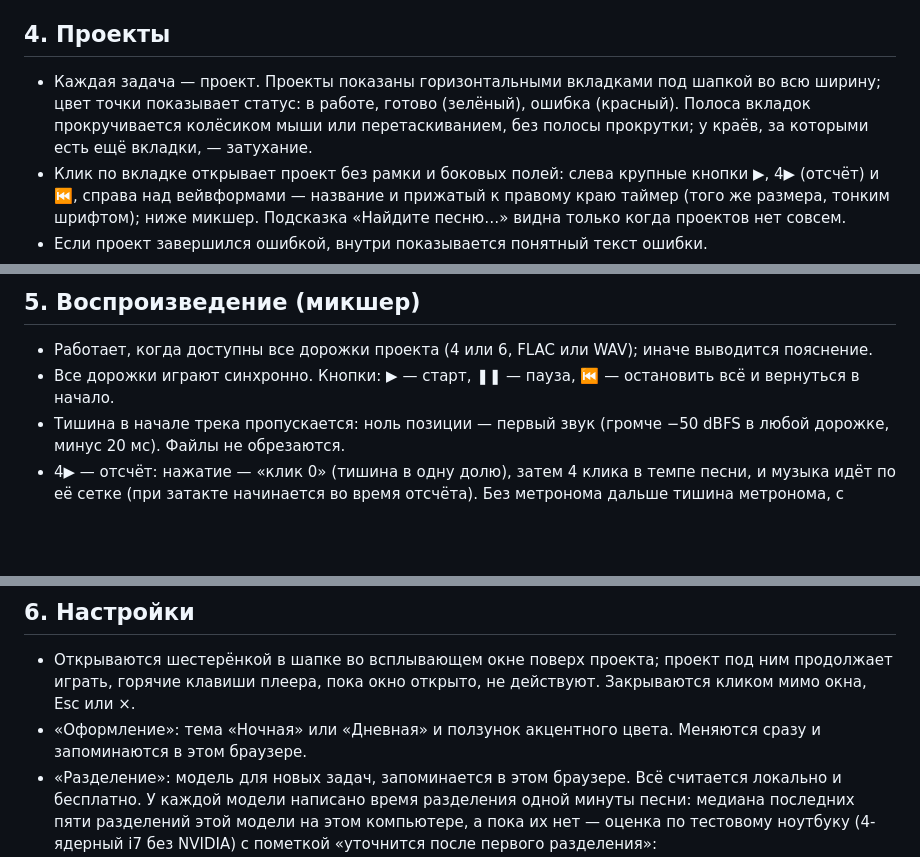
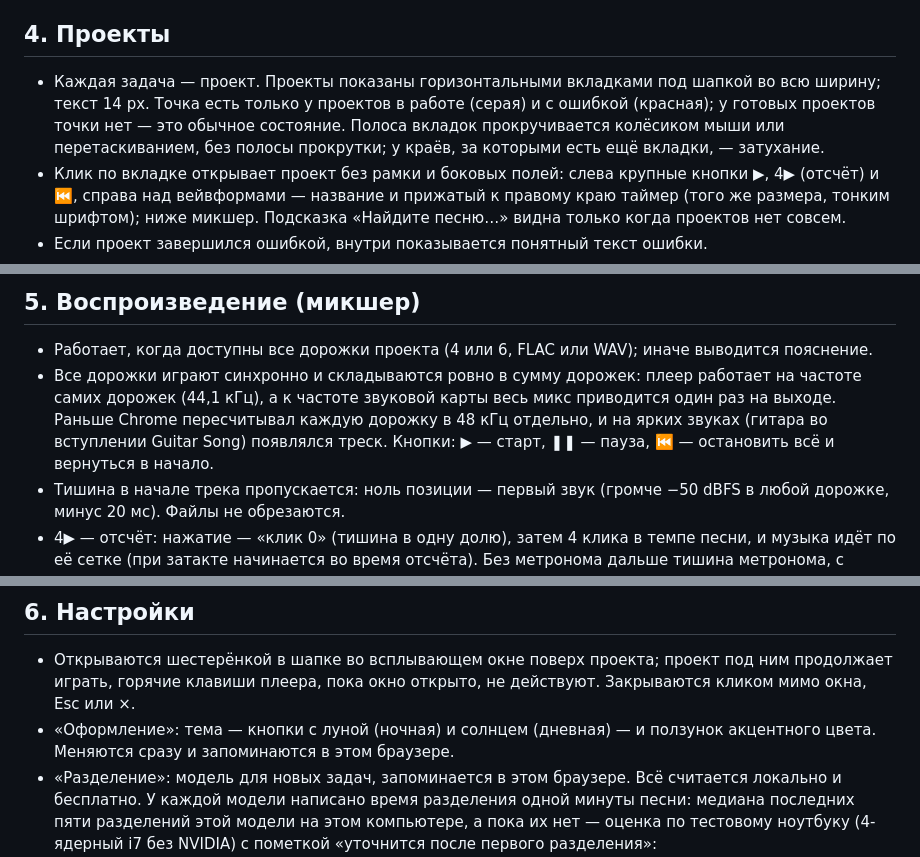
Before and after one commit to sergeypolevich/separate-music-instruments, a Markdown page: app/docs/FUNCTIONALITY.md, 3 parts joined by grey strips. GitHub-like rendering; blank space fills up the shorter version.

```diff
--- a/app/docs/FUNCTIONALITY.md
+++ b/app/docs/FUNCTIONALITY.md
@@ -38,7 +38,7 @@
 
 ## 4. Проекты
 
-- Каждая задача — проект. Проекты показаны горизонтальными вкладками под шапкой во всю ширину; цвет точки показывает статус: в работе, готово (зелёный), ошибка (красный). Полоса вкладок прокручивается колёсиком мыши или перетаскиванием, без полосы прокрутки; у краёв, за которыми есть ещё вкладки, — затухание.
+- Каждая задача — проект. Проекты показаны горизонтальными вкладками под шапкой во всю ширину; текст 14 px. Точка есть только у проектов в работе (серая) и с ошибкой (красная); у готовых проектов точки нет — это обычное состояние. Полоса вкладок прокручивается колёсиком мыши или перетаскиванием, без полосы прокрутки; у краёв, за которыми есть ещё вкладки, — затухание.
 - Клик по вкладке открывает проект без рамки и боковых полей: слева крупные кнопки ▶, 4▶ (отсчёт) и ⏮, справа над вейвформами — название и прижатый к правому краю таймер (того же размера, тонким шрифтом); ниже микшер. Подсказка «Найдите песню…» видна только когда проектов нет совсем.
 - Если проект завершился ошибкой, внутри показывается понятный текст ошибки.
 - Рядом с корзиной написано, сколько проект занимает на диске (исходное аудио и дорожки).
@@ -49,7 +49,7 @@
 ## 5. Воспроизведение (микшер)
 
 - Работает, когда доступны все дорожки проекта (4 или 6, FLAC или WAV); иначе выводится пояснение.
-- Все дорожки играют синхронно. Кнопки: ▶ — старт, ❚❚ — пауза, ⏮ — остановить всё и вернуться в начало.
+- Все дорожки играют синхронно и складываются ровно в сумму дорожек: плеер работает на частоте самих дорожек (44,1 кГц), а к частоте звуковой карты весь микс приводится один раз на выходе. Раньше Chrome пересчитывал каждую дорожку в 48 кГц отдельно, и на ярких звуках (гитара во вступлении Guitar Song) появлялся треск. Кнопки: ▶ — старт, ❚❚ — пауза, ⏮ — остановить всё и вернуться в начало.
 - Тишина в начале трека пропускается: ноль позиции — первый звук (громче −50 dBFS в любой дорожке, минус 20 мс). Файлы не обрезаются.
 - 4▶ — отсчёт: нажатие — «клик 0» (тишина в одну долю), затем 4 клика в темпе песни, и музыка идёт по её сетке (при затакте начинается во время отсчёта). Без метронома дальше тишина метронома, с метрономом он продолжает. Пробел, ▶ или 4▶ во время отсчёта отменяют его.
 - Метроном — кнопка под дорожками и громкость 0–100% (50% ≈ громкость проекта, 100% вдвое громче; громкость проекта не меняется). Щелчки идут по долям, найденным в самой песне (модель beat_this), поэтому следуют за живым темпом, при любом размере. Доли определяются при первом нажатии (~30–40 с на песню, прогресс на кнопке) и запоминаются. Если ровного ритма нет (темп ниже 40 или выше 240 BPM, меньше 8 долей — например, речь), кнопка пишет «Ритм не найден», и метроном, его громкость и 4▶ недоступны.
@@ -66,7 +66,7 @@
 ## 6. Настройки
 
 - Открываются шестерёнкой в шапке во всплывающем окне поверх проекта; проект под ним продолжает играть, горячие клавиши плеера, пока окно открыто, не действуют. Закрываются кликом мимо окна, Esc или ×.
-- «Оформление»: тема «Ночная» или «Дневная» и ползунок акцентного цвета. Меняются сразу и запоминаются в этом браузере.
+- «Оформление»: тема — кнопки с луной (ночная) и солнцем (дневная) — и ползунок акцентного цвета. Меняются сразу и запоминаются в этом браузере.
 - «Разделение»: модель для новых задач, запоминается в этом браузере. Всё считается локально и бесплатно. У каждой модели написано время разделения одной минуты песни: медиана последних пяти разделений этой модели на этом компьютере, а пока их нет — оценка по тестовому ноутбуку (4-ядерный i7 без NVIDIA) с пометкой «уточнится после первого разделения»:
   - **Demucs, быстрая** (`htdemucs_6s`, 6 дорожек) — около 55 с на минуту песни; модель по умолчанию;
   - **BS-RoFormer SW** (6 дорожек, overlap 2) — около 11–16 мин на минуту песни; на слух заметно лучше всех проверенных моделей, меньше всего артефактов.
```
Also changed, not shown: app/DEVELOPMENT_STATUS.md (+4 -1 lines).
